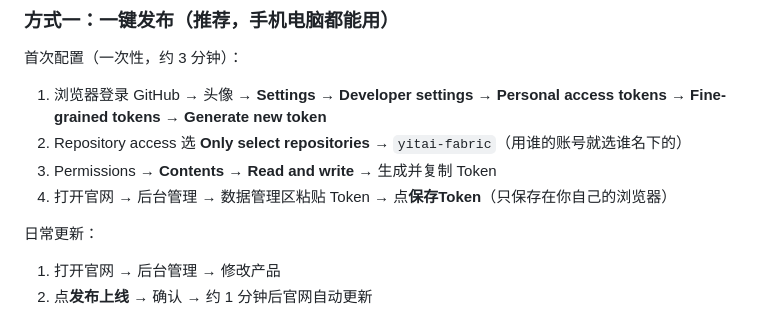
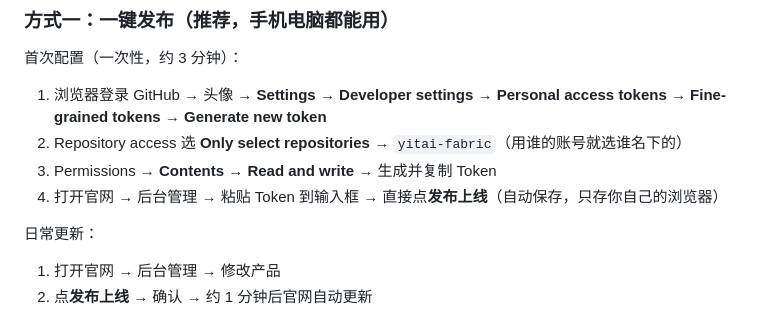
Before and after one commit to MiyoungLiu/yitai-fabric, a Markdown page: README.md, the part around the change. GitHub-like rendering.

Commit message:
docs: 一键发布步骤说明同步精简

```diff
--- a/README.md
+++ b/README.md
@@ -23,7 +23,7 @@ yitai-fabric/
 1. 浏览器登录 GitHub → 头像 → **Settings** → **Developer settings** → **Personal access tokens** → **Fine-grained tokens** → **Generate new token**
 2. Repository access 选 **Only select repositories** → `yitai-fabric`（用谁的账号就选谁名下的）
 3. Permissions → **Contents** → **Read and write** → 生成并复制 Token
-4. 打开官网 → 后台管理 → 数据管理区粘贴 Token → 点**保存Token**（只保存在你自己的浏览器）
+4. 打开官网 → 后台管理 → 粘贴 Token 到输入框 → 直接点**发布上线**（自动保存，只存你自己的浏览器）
 
 日常更新：
 
```
